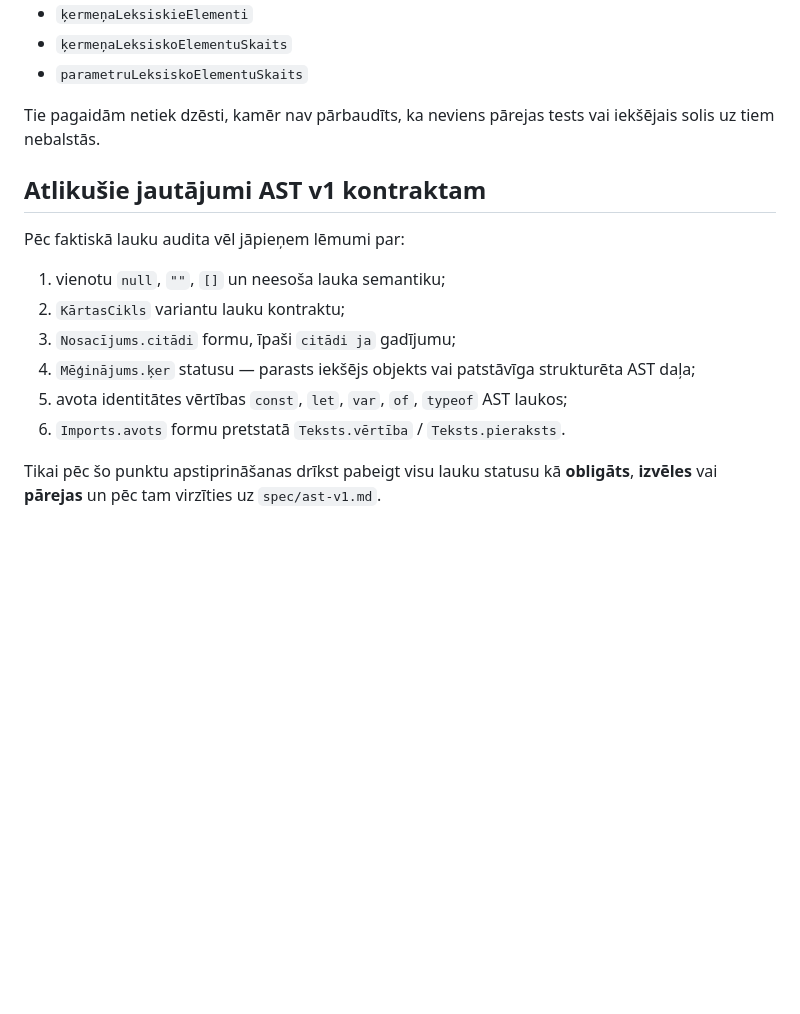
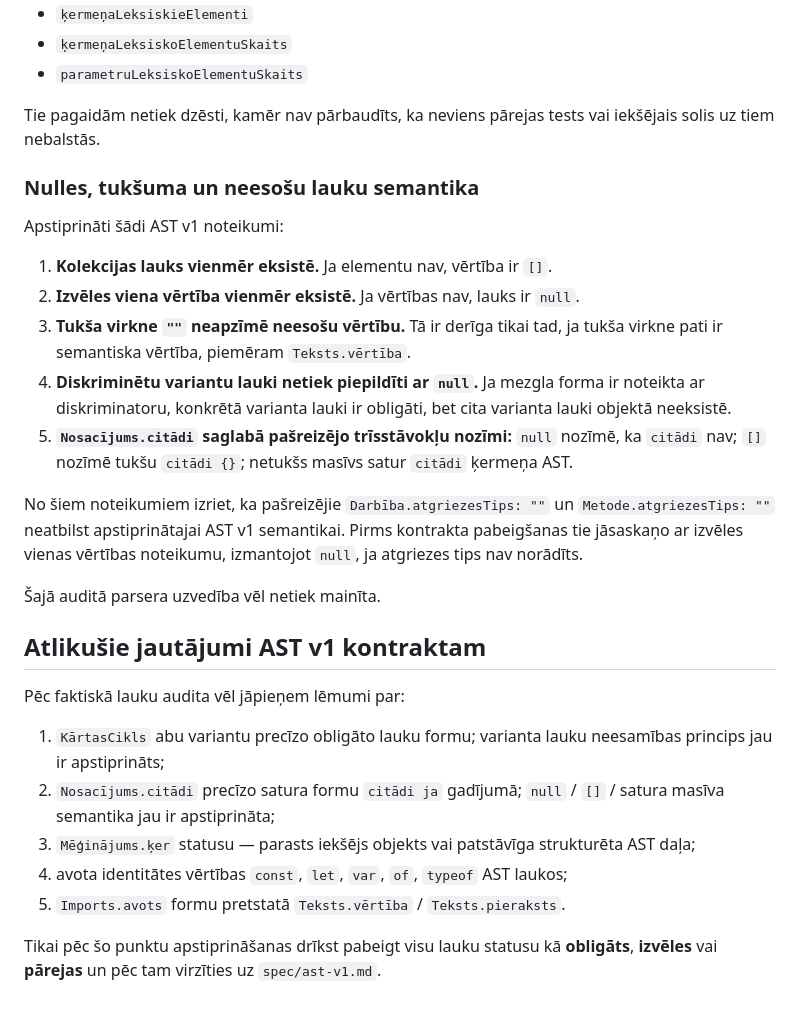
Before and after one commit to QvarcY/LatNe, a Markdown page: docs/AST-V1-LAUKU-AUDITS.md, the part around the change. GitHub-like rendering; blank space fills up the shorter version.

Commit message:
docs(ast): apstiprināt nulles un tukšuma semantiku / approve AST absence semantics

```diff
--- a/docs/AST-V1-LAUKU-AUDITS.md
+++ b/docs/AST-V1-LAUKU-AUDITS.md
@@ -173,15 +173,28 @@ Tas pagaidām paliek pašreizējā AST saderības dēļ, bet nav stabilās AST v
 
 Tie pagaidām netiek dzēsti, kamēr nav pārbaudīts, ka neviens pārejas tests vai iekšējais solis uz tiem nebalstās.
 
+### Nulles, tukšuma un neesošu lauku semantika
+
+Apstiprināti šādi AST v1 noteikumi:
+
+1. **Kolekcijas lauks vienmēr eksistē.** Ja elementu nav, vērtība ir `[]`.
+2. **Izvēles viena vērtība vienmēr eksistē.** Ja vērtības nav, lauks ir `null`.
+3. **Tukša virkne `""` neapzīmē neesošu vērtību.** Tā ir derīga tikai tad, ja tukša virkne pati ir semantiska vērtība, piemēram `Teksts.vērtība`.
+4. **Diskriminētu variantu lauki netiek piepildīti ar `null`.** Ja mezgla forma ir noteikta ar diskriminatoru, konkrētā varianta lauki ir obligāti, bet cita varianta lauki objektā neeksistē.
+5. **`Nosacījums.citādi` saglabā pašreizējo trīsstāvokļu nozīmi:** `null` nozīmē, ka `citādi` nav; `[]` nozīmē tukšu `citādi {}`; netukšs masīvs satur `citādi` ķermeņa AST.
+
+No šiem noteikumiem izriet, ka pašreizējie `Darbība.atgriezesTips: ""` un `Metode.atgriezesTips: ""` neatbilst apstiprinātajai AST v1 semantikai. Pirms kontrakta pabeigšanas tie jāsaskaņo ar izvēles vienas vērtības noteikumu, izmantojot `null`, ja atgriezes tips nav norādīts.
+
+Šajā auditā parsera uzvedība vēl netiek mainīta.
+
 ## Atlikušie jautājumi AST v1 kontraktam
 
 Pēc faktiskā lauku audita vēl jāpieņem lēmumi par:
 
-1. vienotu `null`, `""`, `[]` un neesoša lauka semantiku;
-2. `KārtasCikls` variantu lauku kontraktu;
-3. `Nosacījums.citādi` formu, īpaši `citādi ja` gadījumu;
-4. `Mēģinājums.ķer` statusu — parasts iekšējs objekts vai patstāvīga strukturēta AST daļa;
-5. avota identitātes vērtības `const`, `let`, `var`, `of`, `typeof` AST laukos;
-6. `Imports.avots` formu pretstatā `Teksts.vērtība` / `Teksts.pieraksts`.
+1. `KārtasCikls` abu variantu precīzo obligāto lauku formu; varianta lauku neesamības princips jau ir apstiprināts;
+2. `Nosacījums.citādi` precīzo satura formu `citādi ja` gadījumā; `null` / `[]` / satura masīva semantika jau ir apstiprināta;
+3. `Mēģinājums.ķer` statusu — parasts iekšējs objekts vai patstāvīga strukturēta AST daļa;
+4. avota identitātes vērtības `const`, `let`, `var`, `of`, `typeof` AST laukos;
+5. `Imports.avots` formu pretstatā `Teksts.vērtība` / `Teksts.pieraksts`.
 
 Tikai pēc šo punktu apstiprināšanas drīkst pabeigt visu lauku statusu kā **obligāts**, **izvēles** vai **pārejas** un pēc tam virzīties uz `spec/ast-v1.md`.
```
